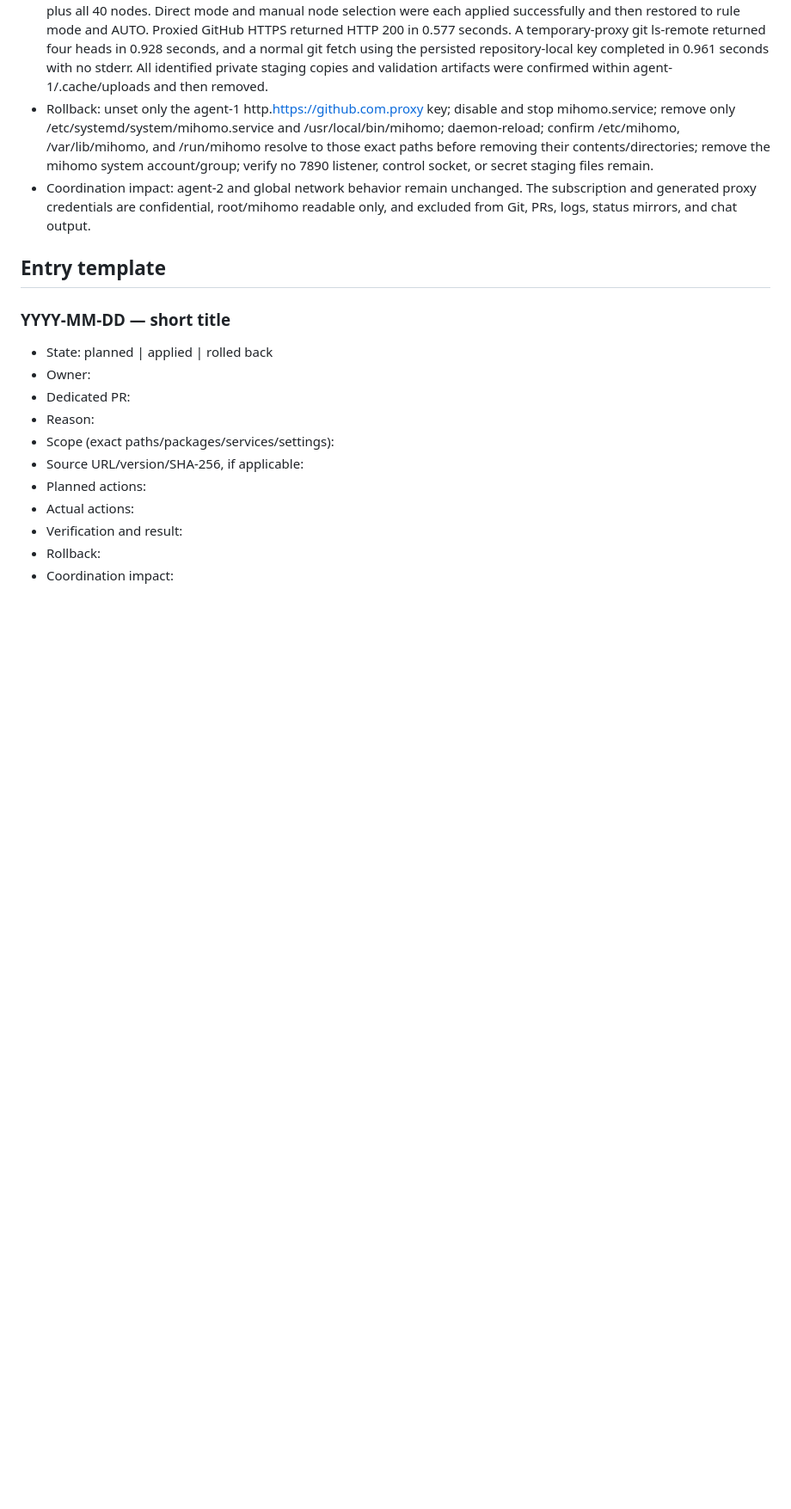
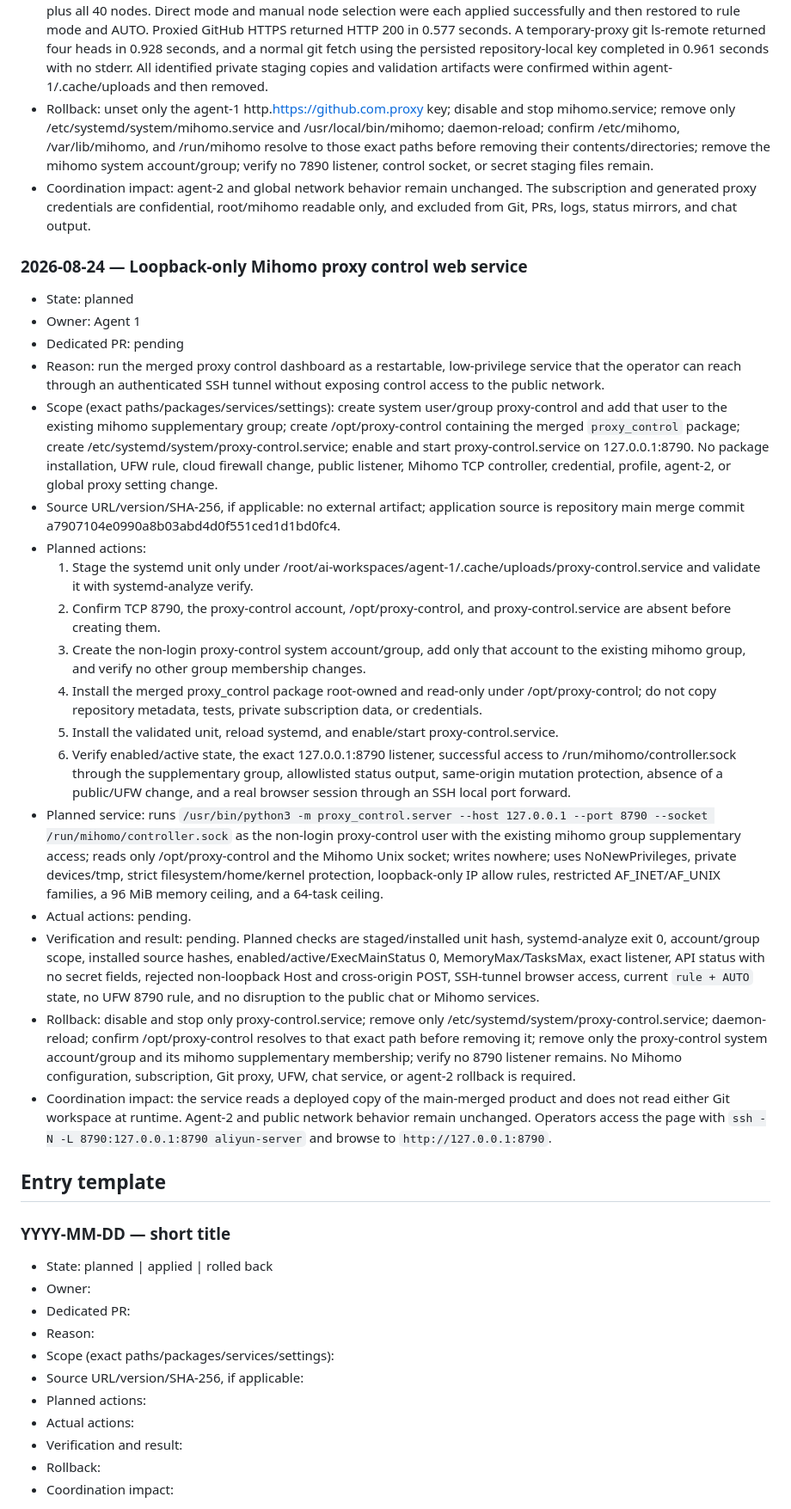
Before and after one commit to souldowndesu/WebServer, a Markdown page: ENVIRONMENT_CHANGES.md, the part around the change. Shown at 86% size. Drawn GitHub-style; blank space fills up the shorter version.

Commit message:
Plan proxy control web service

```diff
--- a/ENVIRONMENT_CHANGES.md
+++ b/ENVIRONMENT_CHANGES.md
@@ -61,6 +61,27 @@ No server environment changes were made during the workflow-document initializat
 - Rollback: unset only the agent-1 http.https://github.com.proxy key; disable and stop mihomo.service; remove only /etc/systemd/system/mihomo.service and /usr/local/bin/mihomo; daemon-reload; confirm /etc/mihomo, /var/lib/mihomo, and /run/mihomo resolve to those exact paths before removing their contents/directories; remove the mihomo system account/group; verify no 7890 listener, control socket, or secret staging files remain.
 - Coordination impact: agent-2 and global network behavior remain unchanged. The subscription and generated proxy credentials are confidential, root/mihomo readable only, and excluded from Git, PRs, logs, status mirrors, and chat output.
 
+### 2026-08-24 — Loopback-only Mihomo proxy control web service
+
+- State: planned
+- Owner: Agent 1
+- Dedicated PR: pending
+- Reason: run the merged proxy control dashboard as a restartable, low-privilege service that the operator can reach through an authenticated SSH tunnel without exposing control access to the public network.
+- Scope (exact paths/packages/services/settings): create system user/group proxy-control and add that user to the existing mihomo supplementary group; create /opt/proxy-control containing the merged `proxy_control` package; create /etc/systemd/system/proxy-control.service; enable and start proxy-control.service on 127.0.0.1:8790. No package installation, UFW rule, cloud firewall change, public listener, Mihomo TCP controller, credential, profile, agent-2, or global proxy setting change.
+- Source URL/version/SHA-256, if applicable: no external artifact; application source is repository main merge commit a7907104e0990a8b03abd4d0f551ced1d1bd0fc4.
+- Planned actions:
+  1. Stage the systemd unit only under /root/ai-workspaces/agent-1/.cache/uploads/proxy-control.service and validate it with systemd-analyze verify.
+  2. Confirm TCP 8790, the proxy-control account, /opt/proxy-control, and proxy-control.service are absent before creating them.
+  3. Create the non-login proxy-control system account/group, add only that account to the existing mihomo group, and verify no other group membership changes.
+  4. Install the merged proxy_control package root-owned and read-only under /opt/proxy-control; do not copy repository metadata, tests, private subscription data, or credentials.
+  5. Install the validated unit, reload systemd, and enable/start proxy-control.service.
+  6. Verify enabled/active state, the exact 127.0.0.1:8790 listener, successful access to /run/mihomo/controller.sock through the supplementary group, allowlisted status output, same-origin mutation protection, absence of a public/UFW change, and a real browser session through an SSH local port forward.
+- Planned service: runs `/usr/bin/python3 -m proxy_control.server --host 127.0.0.1 --port 8790 --socket /run/mihomo/controller.sock` as the non-login proxy-control user with the existing mihomo group supplementary access; reads only /opt/proxy-control and the Mihomo Unix socket; writes nowhere; uses NoNewPrivileges, private devices/tmp, strict filesystem/home/kernel protection, loopback-only IP allow rules, restricted AF_INET/AF_UNIX families, a 96 MiB memory ceiling, and a 64-task ceiling.
+- Actual actions: pending.
+- Verification and result: pending. Planned checks are staged/installed unit hash, systemd-analyze exit 0, account/group scope, installed source hashes, enabled/active/ExecMainStatus 0, MemoryMax/TasksMax, exact listener, API status with no secret fields, rejected non-loopback Host and cross-origin POST, SSH-tunnel browser access, current `rule + AUTO` state, no UFW 8790 rule, and no disruption to the public chat or Mihomo services.
+- Rollback: disable and stop only proxy-control.service; remove only /etc/systemd/system/proxy-control.service; daemon-reload; confirm /opt/proxy-control resolves to that exact path before removing it; remove only the proxy-control system account/group and its mihomo supplementary membership; verify no 8790 listener remains. No Mihomo configuration, subscription, Git proxy, UFW, chat service, or agent-2 rollback is required.
+- Coordination impact: the service reads a deployed copy of the main-merged product and does not read either Git workspace at runtime. Agent-2 and public network behavior remain unchanged. Operators access the page with `ssh -N -L 8790:127.0.0.1:8790 aliyun-server` and browse to `http://127.0.0.1:8790`.
+
 ## Entry template
 
 ### YYYY-MM-DD — short title
```
